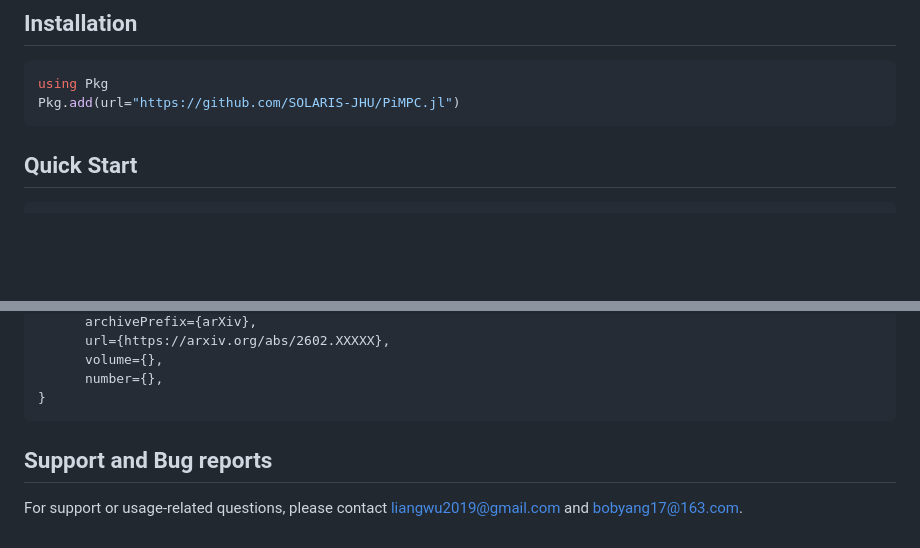
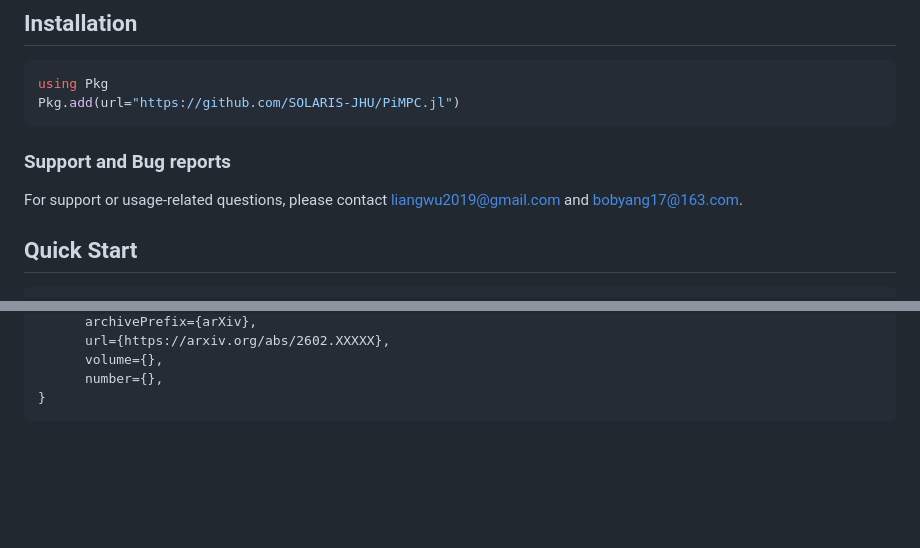
Before and after one commit to SOLARIS-JHU/PiMPC.jl, a Markdown page: README.md, 2 parts joined by grey strips. Rendered like a GitHub page; blank space fills up the shorter version.

````diff
--- a/README.md
+++ b/README.md
@@ -56,6 +56,9 @@ where $A$, $B$, $e$ are the state matrix, input matrix, and affine term of the d
 using Pkg
 Pkg.add(url="https://github.com/SOLARIS-JHU/PiMPC.jl")
 ```
+
+### Support and Bug reports
+For support or usage-related questions, please contact liangwu2019@gmail.com and bobyang17@163.com.
 
 ## Quick Start
 
@@ -215,6 +218,3 @@ If you use πMPC in your research, please cite:
       number={},
 }
 ```
-
-## Support and Bug reports
-For support or usage-related questions, please contact liangwu2019@gmail.com and bobyang17@163.com.
````
